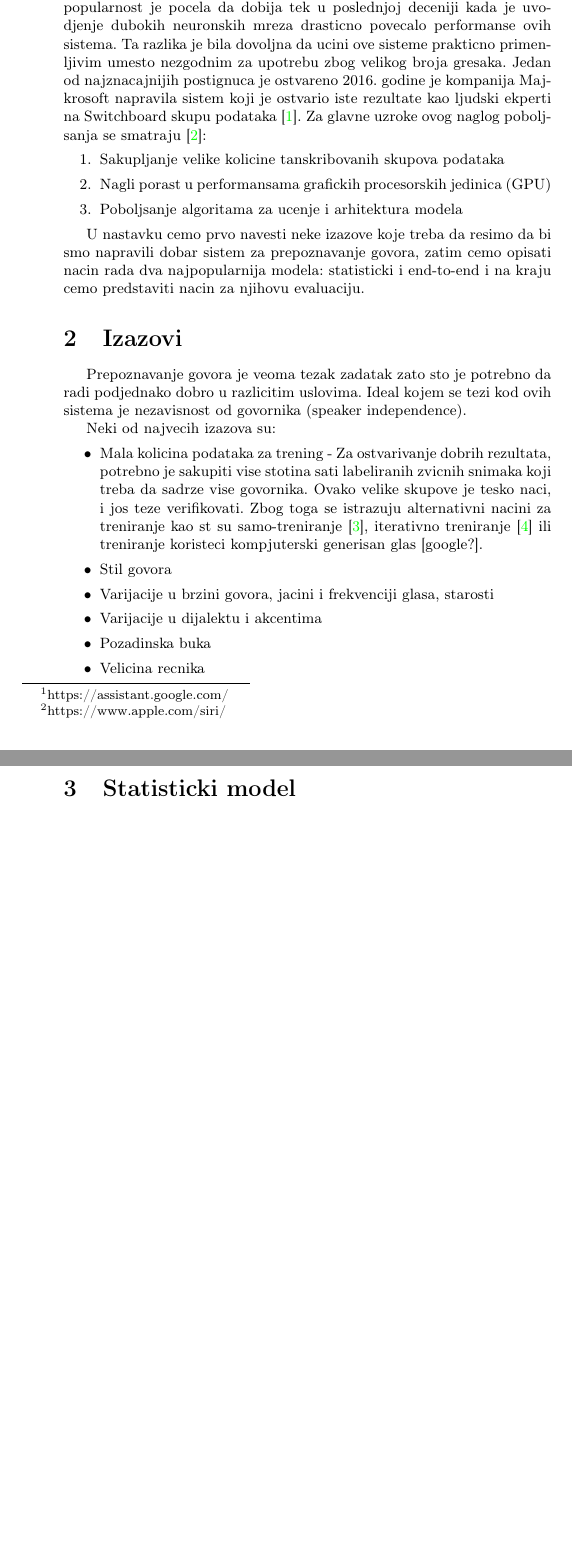
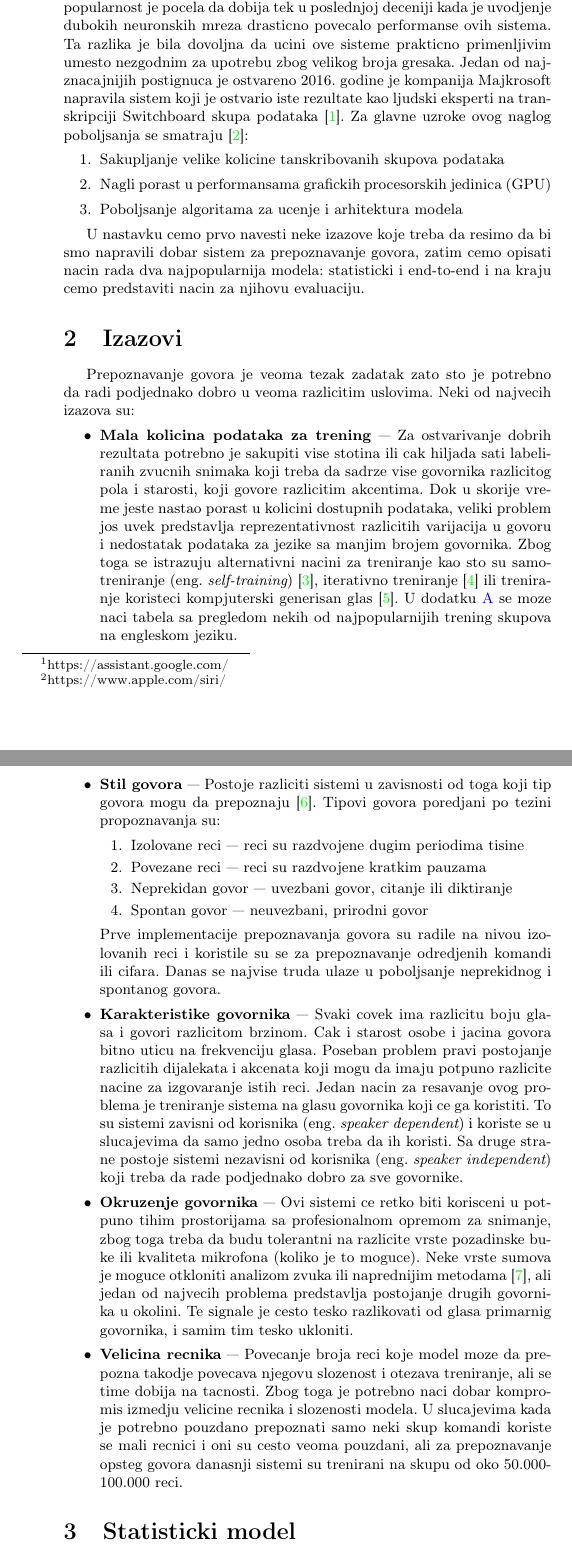
Before and after one commit to VladimirV99/AutomaticSpeechRecognition, a LaTeX document (AutomaticSpeechRecognition.tex): two parts of pages 2 and 3 of 6 before the commit and two parts of pages 2 and 3 of 7 after it, joined at a grey line, cut so that both start at the same text, the shorter picture padded with empty space. Compiled offline with pdfLaTeX.

Commit message:
Update challenges section

```diff
--- a/AutomaticSpeechRecognition.tex
+++ b/AutomaticSpeechRecognition.tex
@@ -92,7 +92,7 @@ Neke od najznacajnijih primena ovih sistema su: pametni licni asistenti (Google
 
 Iako su istrazivanja na ovu temu pocela jos sredinom dvadesetog veka, popularnost je pocela da dobija tek u poslednjoj deceniji kada je uvodjenje dubokih neuronskih mreza drasticno povecalo performanse ovih sistema.
 Ta razlika je bila dovoljna da ucini ove sisteme prakticno primenljivim umesto nezgodnim za upotrebu zbog velikog broja gresaka.
-Jedan od najznacajnijih postignuca je ostvareno 2016. godine je kompanija Majkrosoft napravila sistem koji je ostvario iste rezultate kao ljudski ekperti na Switchboard skupu podataka \cite{switchboard}.
+Jedan od najznacajnijih postignuca je ostvareno 2016. godine je kompanija Majkrosoft napravila sistem koji je ostvario iste rezultate kao ljudski eksperti na transkripciji Switchboard skupa podataka \cite{switchboard}.
 % Human level switchboard
 % https://blogs.microsoft.com/ai/historic-achievement-microsoft-researchers-reach-human-parity-conversational-speech-recognition/
 % https://www.microsoft.com/en-us/research/blog/microsoft-researchers-achieve-new-conversational-speech-recognition-milestone/
@@ -112,19 +112,42 @@ U nastavku cemo prvo navesti neke izazove koje treba da resimo da bi smo napravi
 
 \section{Izazovi}
 % https://www.youtube.com/watch?v=q67z7PTGRi8
-Prepoznavanje govora je veoma tezak zadatak zato sto je potrebno da radi podjednako dobro u razlicitim uslovima. % okruzenje govornika, kvalitet mikrofona, karakteristike govora.
-% speaker independence
-Ideal kojem se tezi kod ovih sistema je nezavisnost od govornika (speaker independence).
+Prepoznavanje govora je veoma tezak zadatak zato sto je potrebno da radi podjednako dobro u veoma razlicitim uslovima.
+Neki od najvecih izazova su:
+\begin{itemize}
+  \item \textbf{Mala kolicina podataka za trening} ---
+  Za ostvarivanje dobrih rezultata potrebno je sakupiti vise stotina ili cak hiljada sati labeliranih zvucnih snimaka koji treba da sadrze vise govornika razlicitog pola i starosti, koji govore razlicitim akcentima.
+  Dok u skorije vreme jeste nastao porast u kolicini dostupnih podataka, veliki problem jos uvek predstavlja reprezentativnost razlicitih varijacija u govoru i nedostatak podataka za jezike sa manjim brojem govornika.
+  Zbog toga se istrazuju alternativni nacini za treniranje kao sto su samo-treniranje (eng.~{\em self-training}) \cite{baevski2020wav2vec}, iterativno treniranje \cite{park2020noisy} ili treniranje koristeci kompjuterski generisan glas \cite{hannun2014deep}.
+  U dodatku \ref{sec:skupovi} se moze naci tabela sa pregledom nekih od najpopularnijih trening skupova na engleskom jeziku.
 
-Neki od najvecih izazova su:
-% Improved Noisy Student Training for Automatic Speech Recognition
-\begin{itemize}
-  \item Mala kolicina podataka za trening - Za ostvarivanje dobrih rezultata, potrebno je sakupiti vise stotina sati labeliranih zvicnih snimaka koji treba da sadrze vise govornika. Ovako velike skupove je tesko naci, i jos teze verifikovati. Zbog toga se istrazuju alternativni nacini za treniranje kao st su samo-treniranje \cite{baevski2020wav2vec}, iterativno treniranje \cite{park2020noisy} ili treniranje koristeci kompjuterski generisan glas [google?]. % iterativno treniranje, wav2vec
-  \item Stil govora % (Izolovane reci, Povezane reci, Neprekidan govor, Spontani govor) % a review
-  \item Varijacije u brzini govora, jacini i frekvenciji glasa, starosti % spojiti sa sledecim (speaker dependence)
-  \item Varijacije u dijalektu i akcentima
-  \item Pozadinska buka
-  \item Velicina recnika
+  \item \textbf{Stil govora} ---
+  Postoje razliciti sistemi u zavisnosti od toga koji tip govora mogu da prepoznaju \cite{anusuya2010speech}. Tipovi govora poredjani po tezini propoznavanja su:
+  \begin{enumerate}
+    \item Izolovane reci --- reci su razdvojene dugim periodima tisine
+    \item Povezane reci --- reci su razdvojene kratkim pauzama
+    \item Neprekidan govor --- uvezbani govor, citanje ili diktiranje
+    \item Spontan govor --- neuvezbani, prirodni govor
+  \end{enumerate}
+  Prve implementacije prepoznavanja govora su radile na nivou izolovanih reci i koristile su se za prepoznavanje odredjenih komandi ili cifara.
+  Danas se najvise truda ulaze u poboljsanje neprekidnog i spontanog govora.
+
+  \item \textbf{Karakteristike govornika} ---
+  Svaki covek ima razlicitu boju glasa i govori razlicitom brzinom. Cak i starost osobe i jacina govora bitno uticu na frekvenciju glasa.
+  Poseban problem pravi postojanje razlicitih dijalekata i akcenata koji mogu da imaju potpuno razlicite nacine za izgovaranje istih reci.
+  Jedan nacin za resavanje ovog problema je treniranje sistema na glasu govornika koji ce ga koristiti.
+  To su sistemi zavisni od korisnika (eng.~{\em speaker dependent}) i koriste se u slucajevima da samo jedno osoba treba da ih koristi.
+  Sa druge strane postoje sistemi nezavisni od korisnika (eng.~{\em speaker independent}) koji treba da rade podjednako dobro za sve govornike.
+
+  \item \textbf{Okruzenje govornika} ---
+  Ovi sistemi ce retko biti korisceni u potpuno tihim prostorijama sa profesionalnom opremom za snimanje, zbog toga treba da budu tolerantni na razlicite vrste pozadinske buke ili kvaliteta mikrofona (koliko je to moguce).
+  Neke vrste sumova je moguce otkloniti analizom zvuka ili naprednijim metodama \cite{xu2015enhancement}, ali jedan od najvecih problema predstavlja postojanje drugih govornika u okolini.
+  Te signale je cesto tesko razlikovati od glasa primarnig govornika, i samim tim tesko ukloniti.
+
+  \item \textbf{Velicina recnika} ---
+  Povecanje broja reci koje model moze da prepozna takodje povecava njegovu slozenost i otezava treniranje, ali se time dobija na tacnosti.
+  Zbog toga je potrebno naci dobar kompromis izmedju velicine recnika i slozenosti modela.
+  U slucajevima kada je potrebno pouzdano prepoznati samo neki skup komandi koriste se mali recnici i oni su cesto veoma pouzdani, ali za prepoznavanje opsteg govora danasnji sistemi su trenirani na skupu od oko 50.000-100.000 reci.
 \end{itemize}
 
 \section{Statisticki model}
```
Also changed, not shown: seminarski.bib (+36 -0 lines), AutomaticSpeechRecognition.pdf, AutomaticSpeechRecognition.tex (4 more changed lines).
